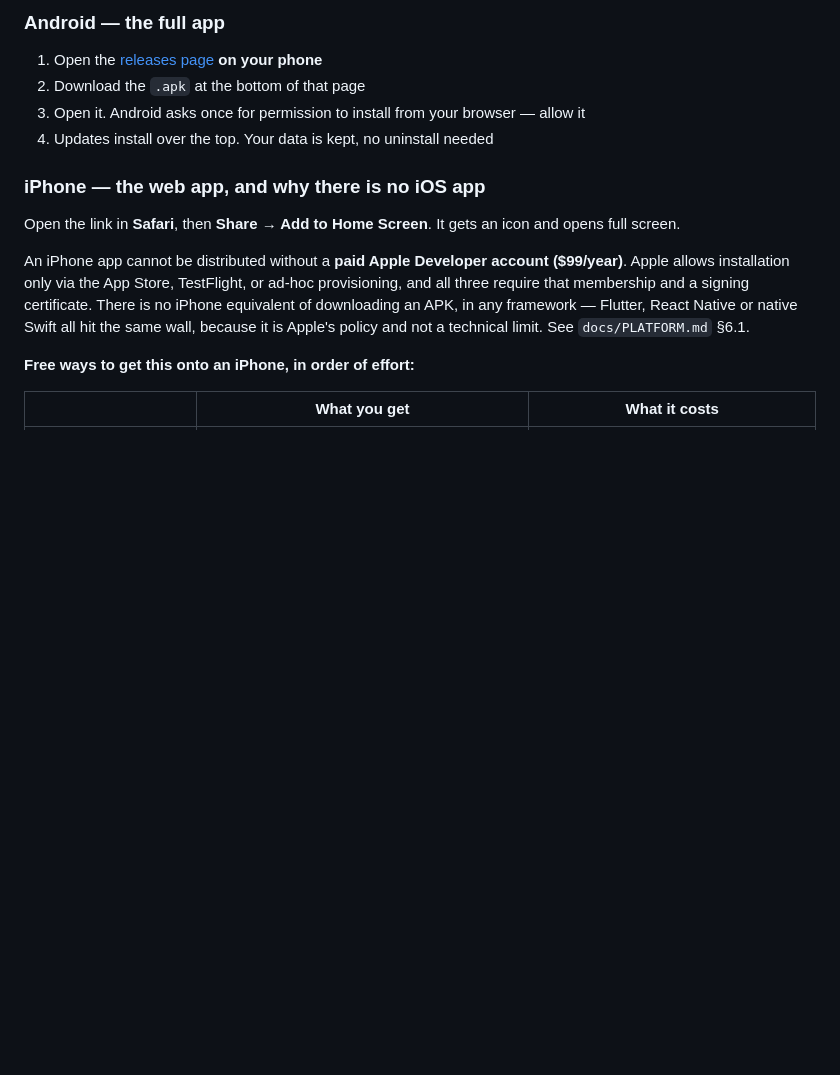
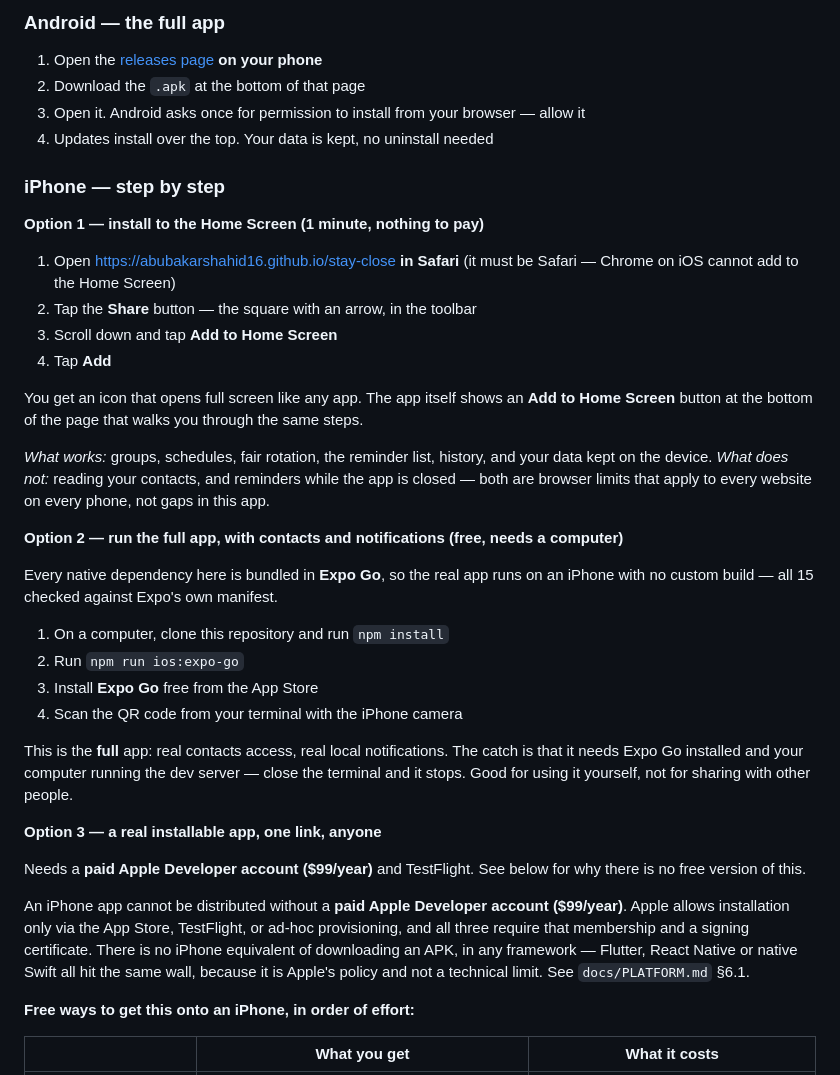
Before and after one commit to abubakarshahid16/stay-close, a Markdown page: README.md, the part around one of its changes. GitHub-like rendering; blank space fills up the shorter version.

Commit message:
docs(readme): give iPhone a real install button and real instructions
Android had a download button and four numbered steps. iPhone had a sentence.
The repository looked like iOS was an afterthought, which is a fair reading of
the page even though the reason is Apple's policy rather than neglect.

Now there are three buttons — Android, iPhone, Computer — and iPhone has its own
step-by-step section covering all three routes honestly:

  1. Add to Home Screen. Four steps, one minute, nothing to pay. Names the
     Share button and warns it must be Safari, since Chrome on iOS cannot do
     it and that is not obvious.
  2. Expo Go. The FULL app on an iPhone — real contacts, real local
     notifications — free, with the honest catch that it needs Expo Go
     installed and a computer running the dev server.
  3. TestFlight, and the $99/year it requires.

Option 2 is the one that was missing from the page entirely, and it is the best
free answer to "can it work properly on my iPhone": yes, including contacts.
Every native dependency is bundled in Expo Go, verified against Expo's own
manifest, and the iOS JS bundle is built on every push so that claim keeps
being true.

Every link and badge verified to return 200.

Co-Authored-By: Claude Opus 5 <noreply@anthropic.com>

```diff
--- a/README.md
+++ b/README.md
@@ -26,10 +38,41 @@ No backend. No account. No network requests. Your contacts never leave your devi
 3. Open it. Android asks once for permission to install from your browser — allow it
 4. Updates install over the top. Your data is kept, no uninstall needed
 
-### iPhone — the web app, and why there is no iOS app
+### iPhone — step by step
 
-Open the link in **Safari**, then **Share → Add to Home Screen**. It gets an icon and opens
-full screen.
+**Option 1 — install to the Home Screen (1 minute, nothing to pay)**
+
+1. Open <https://abubakarshahid16.github.io/stay-close> **in Safari** (it must be Safari — Chrome
+   on iOS cannot add to the Home Screen)
+2. Tap the **Share** button — the square with an arrow, in the toolbar
+3. Scroll down and tap **Add to Home Screen**
+4. Tap **Add**
+
+You get an icon that opens full screen like any app. The app itself shows an **Add to Home Screen**
+button at the bottom of the page that walks you through the same steps.
+
+*What works:* groups, schedules, fair rotation, the reminder list, history, and your data kept on
+the device. *What does not:* reading your contacts, and reminders while the app is closed — both are
+browser limits that apply to every website on every phone, not gaps in this app.
+
+**Option 2 — run the full app, with contacts and notifications (free, needs a computer)**
+
+Every native dependency here is bundled in **Expo Go**, so the real app runs on an iPhone with no
+custom build — all 15 checked against Expo's own manifest.
+
+1. On a computer, clone this repository and run `npm install`
+2. Run `npm run ios:expo-go`
+3. Install **Expo Go** free from the App Store
+4. Scan the QR code from your terminal with the iPhone camera
+
+This is the **full** app: real contacts access, real local notifications. The catch is that it needs
+Expo Go installed and your computer running the dev server — close the terminal and it stops. Good
+for using it yourself, not for sharing with other people.
+
+**Option 3 — a real installable app, one link, anyone**
+
+Needs a **paid Apple Developer account ($99/year)** and TestFlight. See below for why there is no
+free version of this.
 
 An iPhone app cannot be distributed without a **paid Apple Developer account ($99/year)**. Apple
 allows installation only via the App Store, TestFlight, or ad-hoc provisioning, and all three
```
Also changed, not shown: other parts of README.md (+12 -0 lines).
